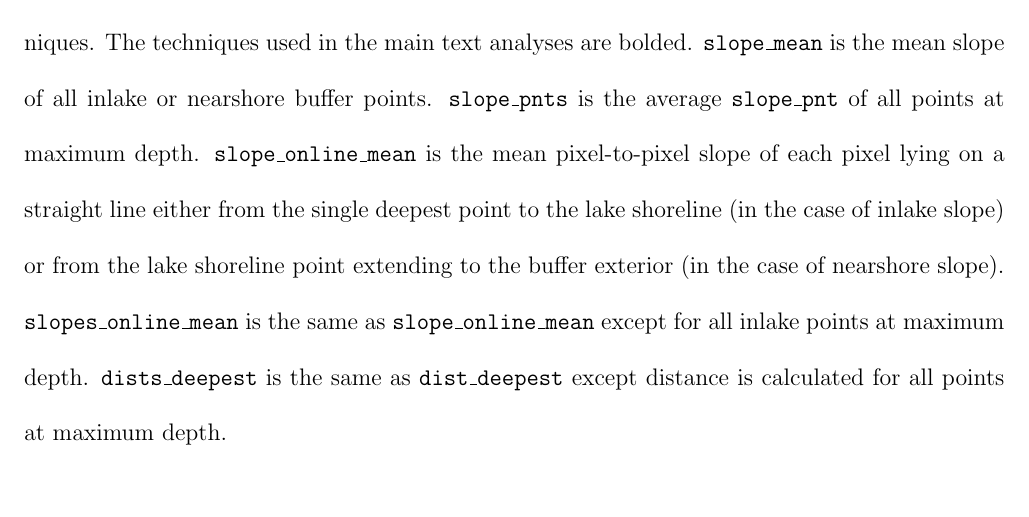
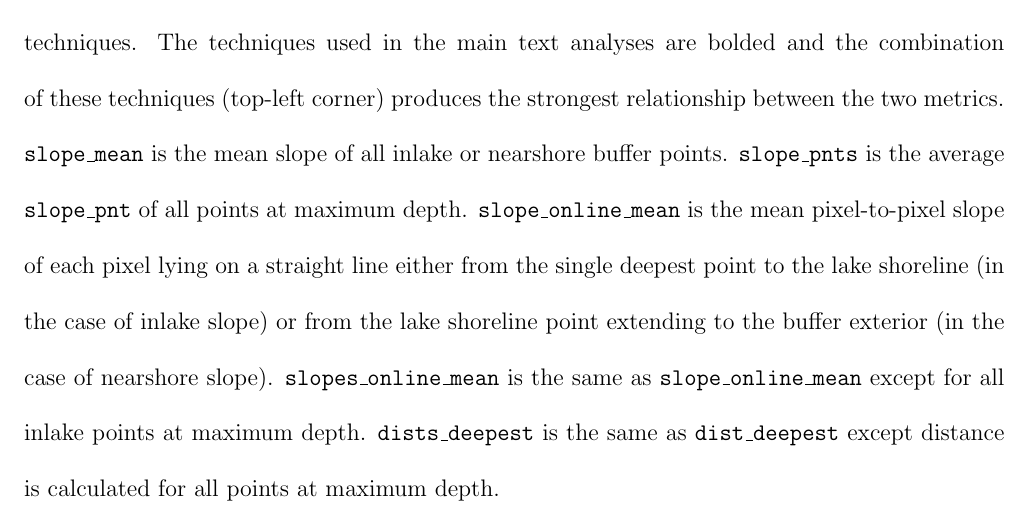
Before and after one commit to cont-limno/bathymetry, a LaTeX document (manuscript/si_template_2019.tex): part of page 4 of 9, cut so that both start at the same text. Compiled offline with LaTeX, dvips and Ghostscript.

Commit message:
add takeaway to figs6 caption

```diff
--- a/manuscript/si_template_2019.tex
+++ b/manuscript/si_template_2019.tex
@@ -350,7 +350,7 @@ Wilson Rd., East Lansing, MI 48824, USA}
       \begin{center}
         \includegraphics[width=\textwidth,keepaspectratio]{../figures/01_slope_compare-1}
       \end{center}
-      \caption{Comparison between in-lake and nearshore slope using different calculation techniques. The techniques used in the main text analyses are bolded. \texttt{slope\_mean} is the mean slope of all inlake or nearshore buffer points. \texttt{slope\_pnts} is the average \texttt{slope\_pnt} of all points at maximum depth. \texttt{slope\_online\_mean} is the mean pixel-to-pixel slope of each pixel lying on a straight line either from the single deepest point to the lake shoreline (in the case of inlake slope) or from the lake shoreline point extending to the buffer exterior (in the case of nearshore slope). \texttt{slopes\_online\_mean} is the same as \texttt{slope\_online\_mean} except for all inlake points at maximum depth. \texttt{dists\_deepest} is the same as \texttt{dist\_deepest} except distance is calculated for all points at maximum depth.}\label{figS6}
+      \caption{Comparison between in-lake and nearshore slope using different calculation techniques. The techniques used in the main text analyses are bolded and the combination of these techniques (top-left corner) produces the strongest relationship between the two metrics. \texttt{slope\_mean} is the mean slope of all inlake or nearshore buffer points. \texttt{slope\_pnts} is the average \texttt{slope\_pnt} of all points at maximum depth. \texttt{slope\_online\_mean} is the mean pixel-to-pixel slope of each pixel lying on a straight line either from the single deepest point to the lake shoreline (in the case of inlake slope) or from the lake shoreline point extending to the buffer exterior (in the case of nearshore slope). \texttt{slopes\_online\_mean} is the same as \texttt{slope\_online\_mean} except for all inlake points at maximum depth. \texttt{dists\_deepest} is the same as \texttt{dist\_deepest} except distance is calculated for all points at maximum depth.}\label{figS6}
     \end{figure}
 \clearpage
 
```
